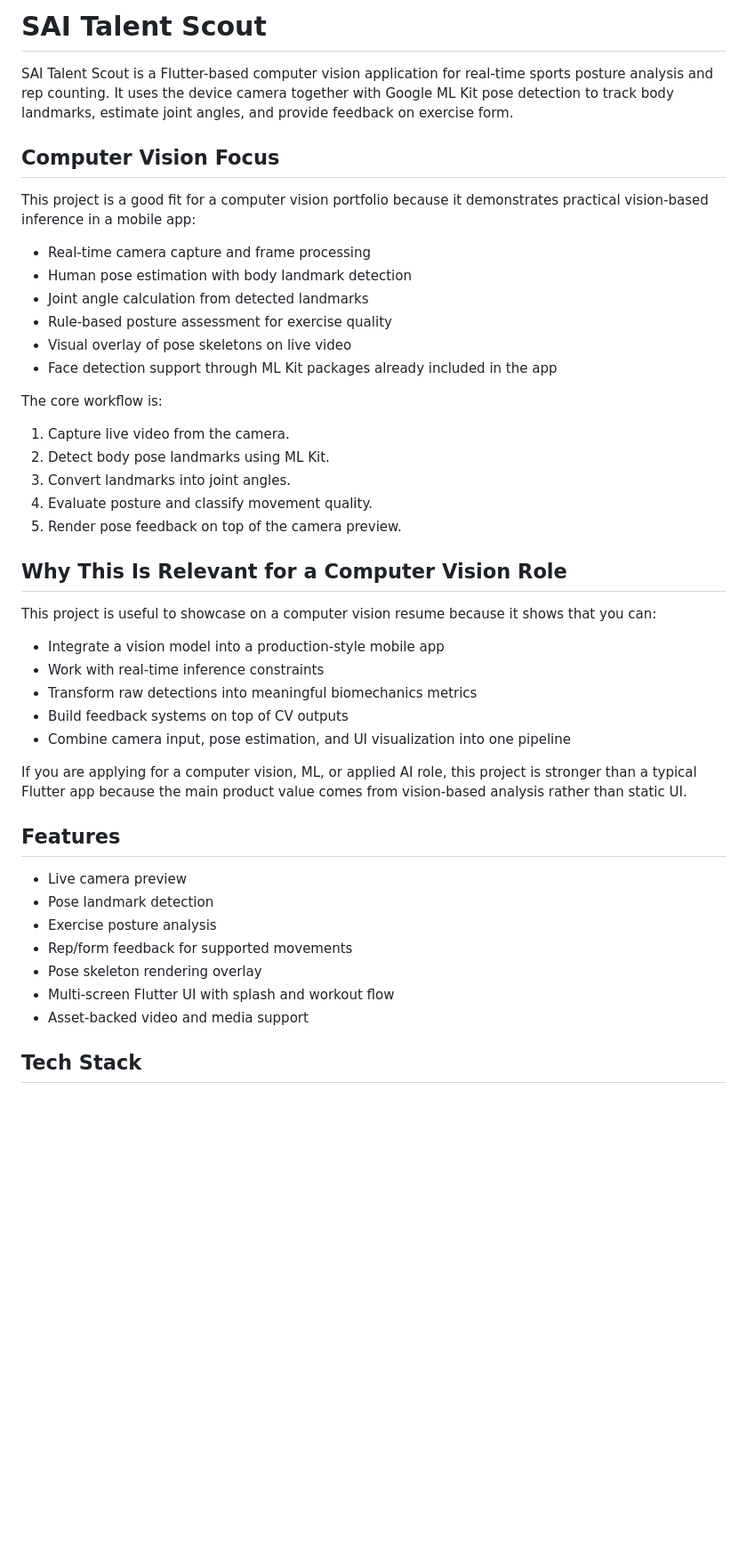
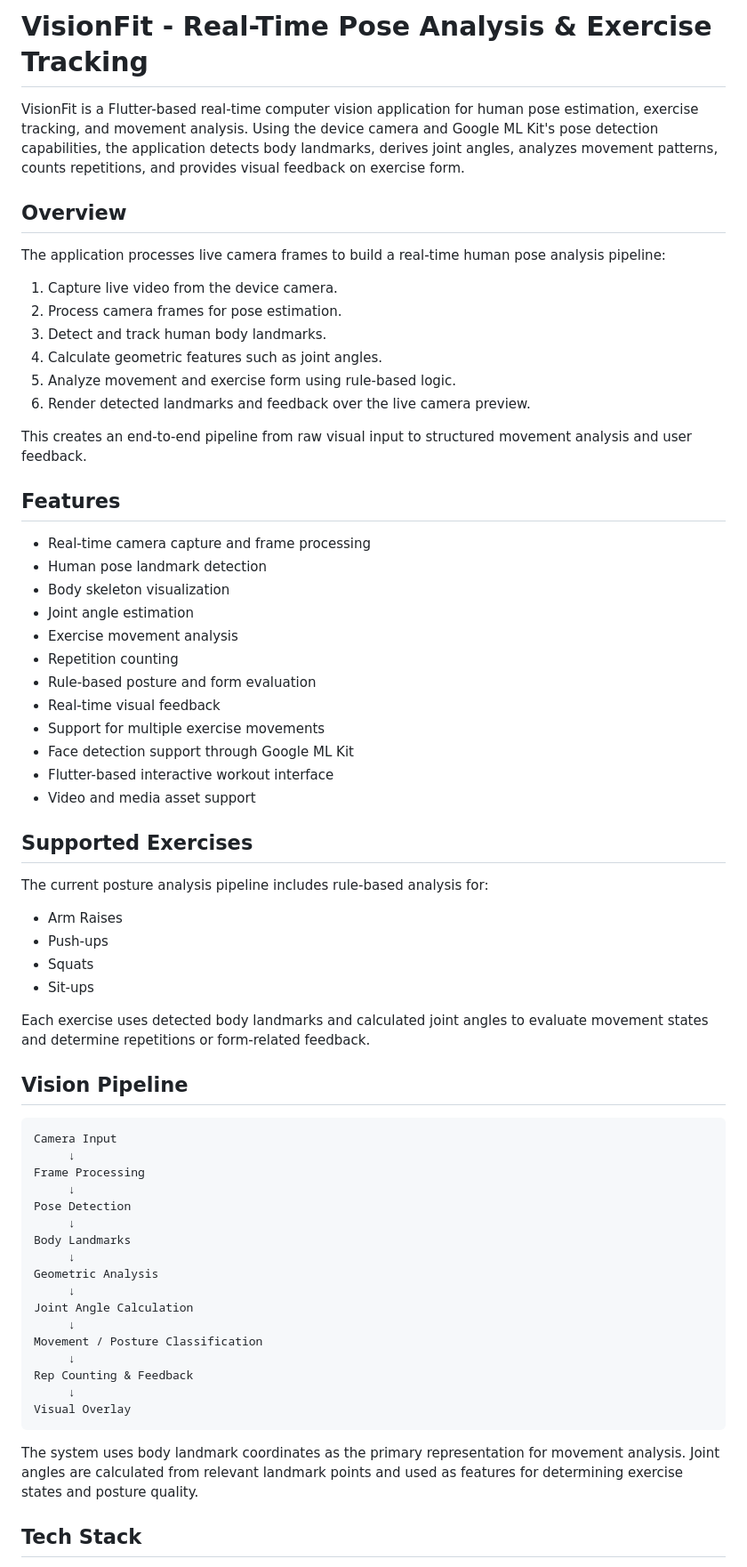
Before and after one commit to qusaii21/sih-posture-rep-count, a Markdown page: README.md, the part around one of its changes. Shown at 89% size. Rendered like a GitHub page; blank space fills up the shorter version.

Commit message:
Rename project to VisionFit and update README
Updated Readme

````diff
--- a/README.md
+++ b/README.md
@@ -1,47 +1,69 @@
-# SAI Talent Scout
+# VisionFit - Real-Time Pose Analysis & Exercise Tracking
 
-SAI Talent Scout is a Flutter-based computer vision application for real-time sports posture analysis and rep counting. It uses the device camera together with Google ML Kit pose detection to track body landmarks, estimate joint angles, and provide feedback on exercise form.
+VisionFit is a Flutter-based real-time computer vision application for human pose estimation, exercise tracking, and movement analysis. Using the device camera and Google ML Kit's pose detection capabilities, the application detects body landmarks, derives joint angles, analyzes movement patterns, counts repetitions, and provides visual feedback on exercise form.
 
-## Computer Vision Focus
+## Overview
 
-This project is a good fit for a computer vision portfolio because it demonstrates practical vision-based inference in a mobile app:
+The application processes live camera frames to build a real-time human pose analysis pipeline:
 
-- Real-time camera capture and frame processing
-- Human pose estimation with body landmark detection
-- Joint angle calculation from detected landmarks
-- Rule-based posture assessment for exercise quality
-- Visual overlay of pose skeletons on live video
-- Face detection support through ML Kit packages already included in the app
+1. Capture live video from the device camera.
+2. Process camera frames for pose estimation.
+3. Detect and track human body landmarks.
+4. Calculate geometric features such as joint angles.
+5. Analyze movement and exercise form using rule-based logic.
+6. Render detected landmarks and feedback over the live camera preview.
 
-The core workflow is:
-
-1. Capture live video from the camera.
-2. Detect body pose landmarks using ML Kit.
-3. Convert landmarks into joint angles.
-4. Evaluate posture and classify movement quality.
-5. Render pose feedback on top of the camera preview.
-
-## Why This Is Relevant for a Computer Vision Role
-
-This project is useful to showcase on a computer vision resume because it shows that you can:
-
-- Integrate a vision model into a production-style mobile app
-- Work with real-time inference constraints
-- Transform raw detections into meaningful biomechanics metrics
-- Build feedback systems on top of CV outputs
-- Combine camera input, pose estimation, and UI visualization into one pipeline
-
-If you are applying for a computer vision, ML, or applied AI role, this project is stronger than a typical Flutter app because the main product value comes from vision-based analysis rather than static UI.
+This creates an end-to-end pipeline from raw visual input to structured movement analysis and user feedback.
 
 ## Features
 
-- Live camera preview
-- Pose landmark detection
-- Exercise posture analysis
-- Rep/form feedback for supported movements
-- Pose skeleton rendering overlay
-- Multi-screen Flutter UI with splash and workout flow
-- Asset-backed video and media support
+* Real-time camera capture and frame processing
+* Human pose landmark detection
+* Body skeleton visualization
+* Joint angle estimation
+* Exercise movement analysis
+* Repetition counting
+* Rule-based posture and form evaluation
+* Real-time visual feedback
+* Support for multiple exercise movements
+* Face detection support through Google ML Kit
+* Flutter-based interactive workout interface
+* Video and media asset support
+
+## Supported Exercises
+
+The current posture analysis pipeline includes rule-based analysis for:
+
+* Arm Raises
+* Push-ups
+* Squats
+* Sit-ups
+
+Each exercise uses detected body landmarks and calculated joint angles to evaluate movement states and determine repetitions or form-related feedback.
+
+## Vision Pipeline
+
+```text
+Camera Input
+     ↓
+Frame Processing
+     ↓
+Pose Detection
+     ↓
+Body Landmarks
+     ↓
+Geometric Analysis
+     ↓
+Joint Angle Calculation
+     ↓
+Movement / Posture Classification
+     ↓
+Rep Counting & Feedback
+     ↓
+Visual Overlay
+```
+
+The system uses body landmark coordinates as the primary representation for movement analysis. Joint angles are calculated from relevant landmark points and used as features for determining exercise states and posture quality.
 
 ## Tech Stack
 
````
Also changed, not shown: other parts of README.md (+90 -32 lines).
